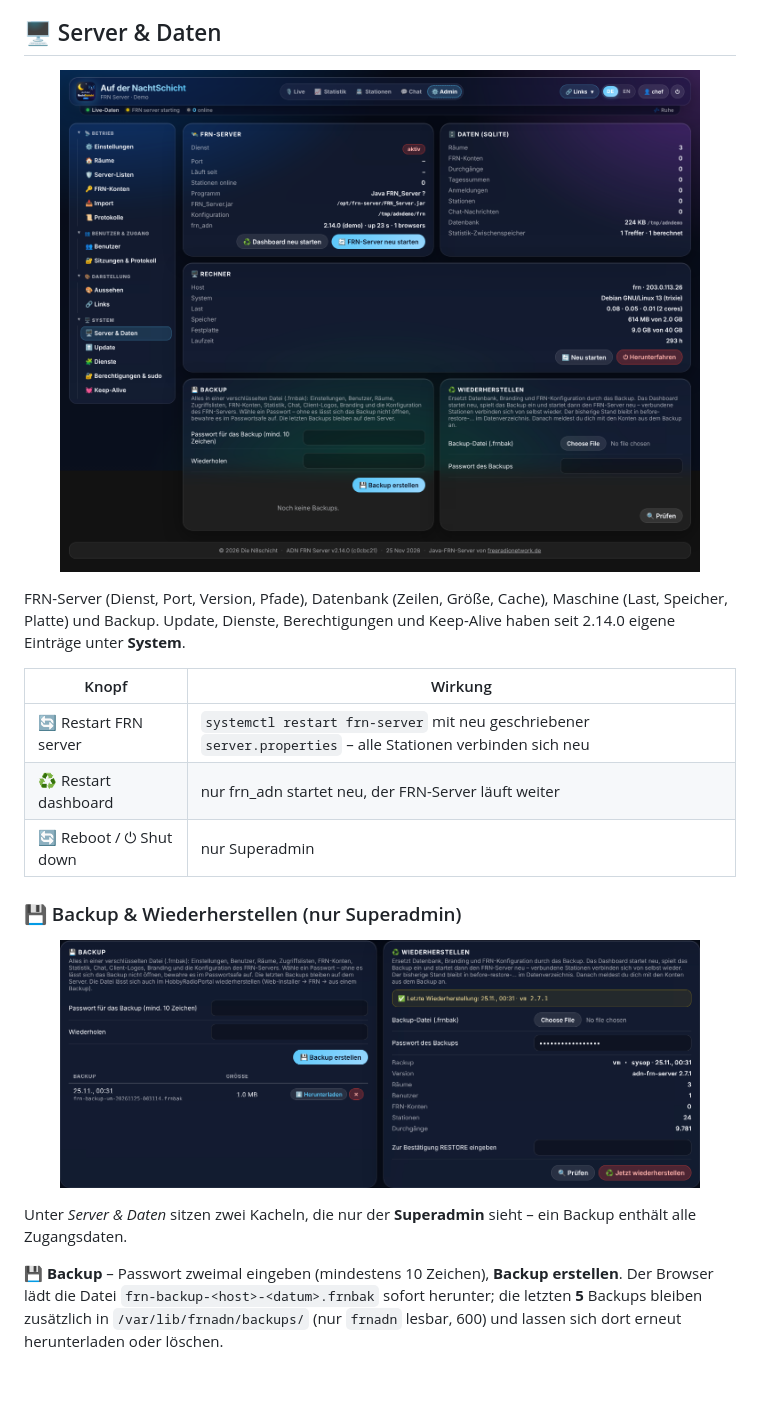
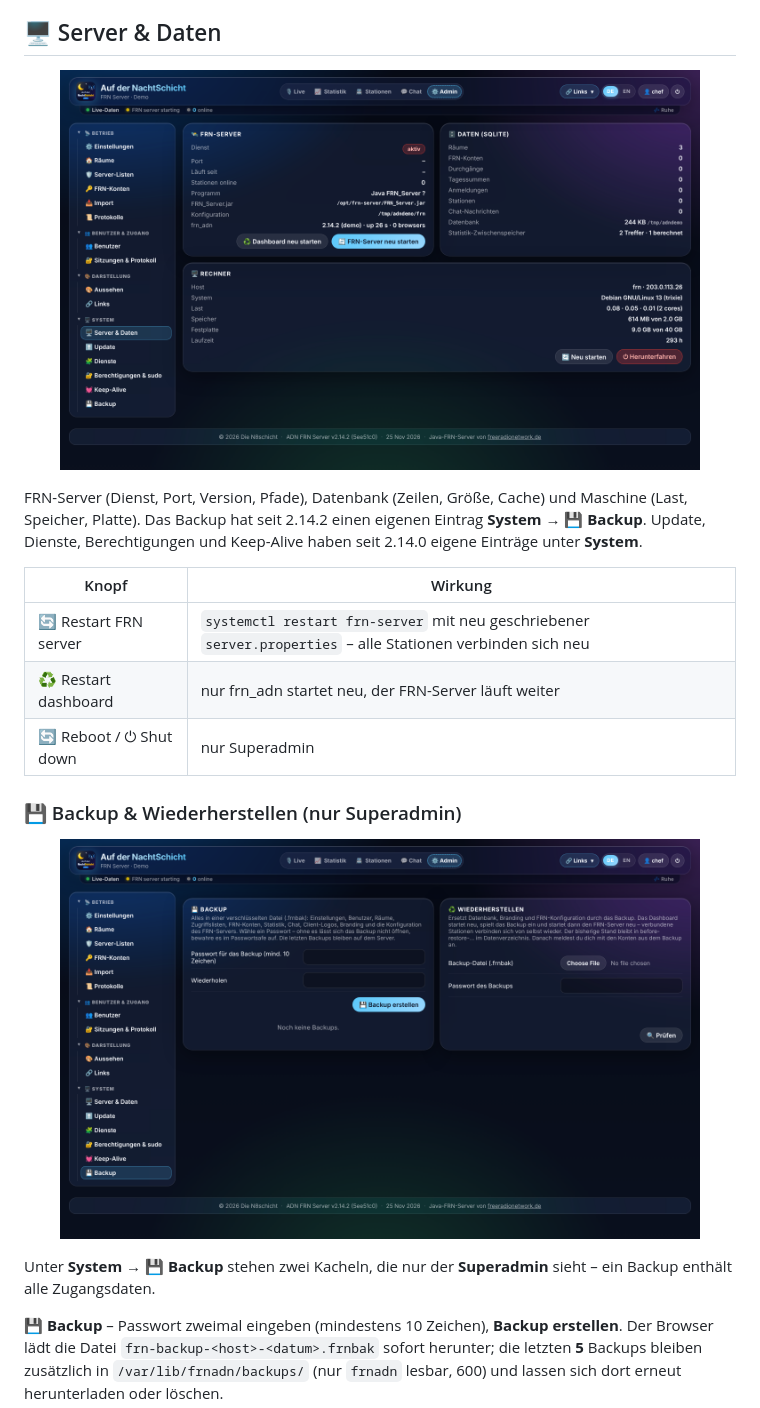
Before and after one commit to dhartmann1979/adn-frn-server, a Markdown page: docs/de/adminbereich.md, the part around one of its changes. Drawn GitHub-style; pictures changed too: docs/images/admin-backup.png, docs/images/admin-system.png; blank space fills up the shorter version.

```diff
--- a/docs/de/adminbereich.md
+++ b/docs/de/adminbereich.md
@@ -129,7 +129,7 @@ Benutzer des Dashboards (nicht zu verwechseln mit FRN-Konten). Den Superadmin ka
 
 <p align="center"><img src="../images/admin-system.png" alt="Server & Daten" width="90%"></p>
 
-FRN-Server (Dienst, Port, Version, Pfade), Datenbank (Zeilen, Größe, Cache), Maschine (Last, Speicher, Platte) und Backup. Update, Dienste, Berechtigungen und Keep-Alive haben seit 2.14.0 eigene Einträge unter **System**.
+FRN-Server (Dienst, Port, Version, Pfade), Datenbank (Zeilen, Größe, Cache) und Maschine (Last, Speicher, Platte). Das Backup hat seit 2.14.2 einen eigenen Eintrag **System → 💾 Backup**. Update, Dienste, Berechtigungen und Keep-Alive haben seit 2.14.0 eigene Einträge unter **System**.
 
 | Knopf | Wirkung |
 |---|---|
@@ -141,7 +141,7 @@ FRN-Server (Dienst, Port, Version, Pfade), Datenbank (Zeilen, Größe, Cache), M
 
 <p align="center"><img src="../images/admin-backup.png" alt="Backup und Wiederherstellen" width="90%"></p>
 
-Unter *Server & Daten* sitzen zwei Kacheln, die nur der **Superadmin** sieht – ein Backup enthält alle Zugangsdaten.
+Unter **System → 💾 Backup** stehen zwei Kacheln, die nur der **Superadmin** sieht – ein Backup enthält alle Zugangsdaten.
 
 **💾 Backup** – Passwort zweimal eingeben (mindestens 10 Zeichen), **Backup erstellen**. Der Browser lädt die Datei
 `frn-backup-<host>-<datum>.frnbak` sofort herunter; die letzten **5** Backups bleiben zusätzlich in `/var/lib/frnadn/backups/`
```
Also changed, not shown: other parts of docs/de/adminbereich.md (+3 -3 lines), CHANGELOG.md (+9 -0 lines), docs/images/admin-settings.png, 4 other files.
